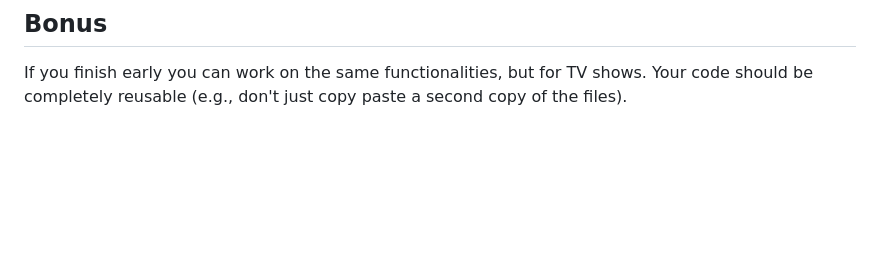
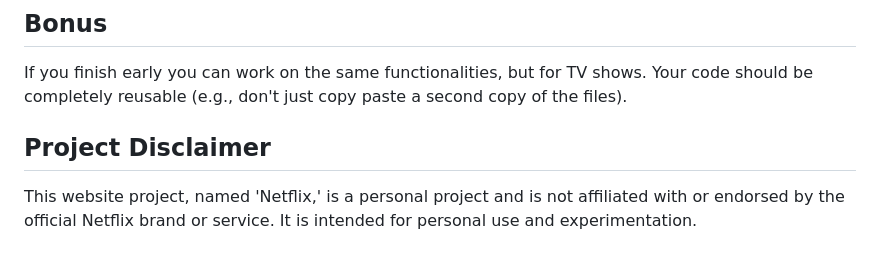
Before and after one commit to danzym/movie-project, a Markdown page: README.md, the part around the change. Rendered like a GitHub page; blank space fills up the shorter version.

Commit message:
fix: Update README.md

```diff
--- a/README.md
+++ b/README.md
@@ -157,3 +157,8 @@ _please read this section carefully and follow these steps during the project_
 If you finish early you can work on the same functionalities, but for TV shows.
 Your code should be completely reusable (e.g., don't just copy paste a second
 copy of the files).
+
+## Project Disclaimer
+
+This website project, named 'Netflix,' is a personal project and is not affiliated with or endorsed by the official Netflix brand or
+service. It is intended for personal use and experimentation.
```
